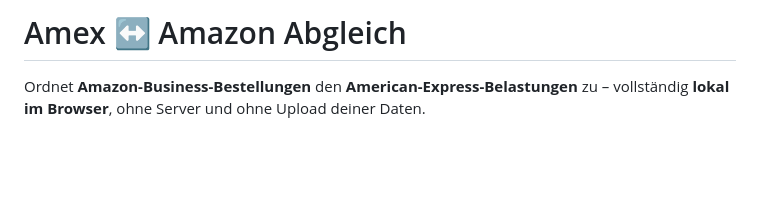
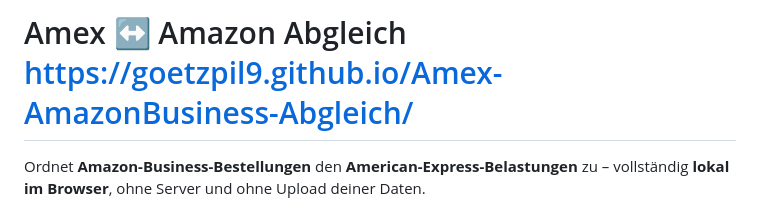
Before and after one commit to goetzpil9/Amex-AmazonBusiness-Abgleich, a Markdown page: README.md, the part around the change. Drawn GitHub-style; blank space fills up the shorter version.

```diff
--- a/README.md
+++ b/README.md
@@ -1,4 +1,4 @@
-# Amex ↔ Amazon Abgleich
+# Amex ↔ Amazon Abgleich https://goetzpil9.github.io/Amex-AmazonBusiness-Abgleich/
 
 Ordnet **Amazon-Business-Bestellungen** den **American-Express-Belastungen** zu – vollständig **lokal im Browser**, ohne Server und ohne Upload deiner Daten.
 
```
